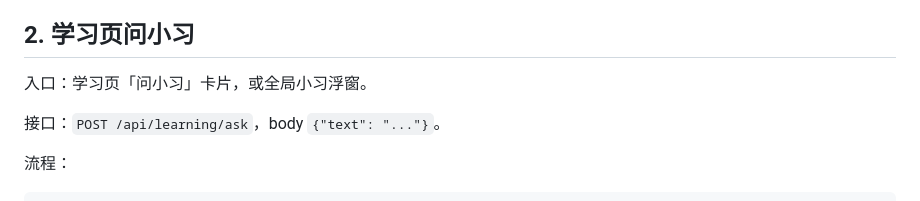
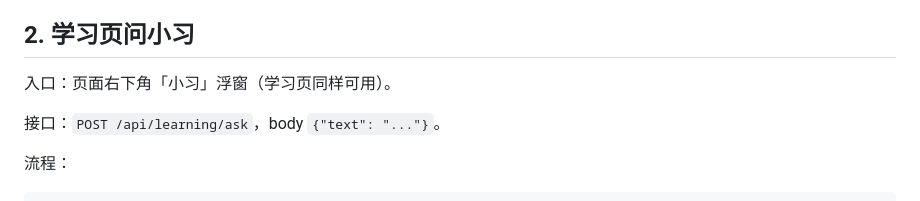
Before and after one commit to Noob-stupid/xide-campus-learning, a Markdown page: docs/地图与学习助手.md, the part around the change. Drawn GitHub-style.

```diff
--- a/docs/地图与学习助手.md
+++ b/docs/地图与学习助手.md
@@ -15,7 +15,7 @@
 
 ## 2. 学习页问小习
 
-入口：学习页「问小习」卡片，或全局小习浮窗。
+入口：页面右下角「小习」浮窗（学习页同样可用）。
 
 接口：`POST /api/learning/ask`，body `{"text": "..."}`。
 
```
Also changed, not shown: README.md (+1 -1 lines), docs/screenshots/22-learn-ask.png, docs/screenshots/23-ppt-code-slide.png (added), 3 other files.
